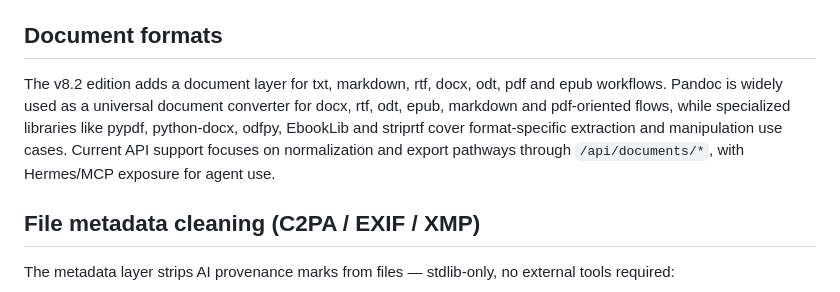
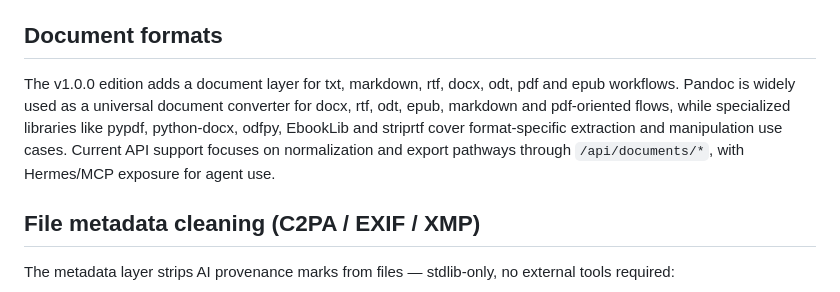
Before and after one commit to mrmixx-max/text-watermark-studio, a Markdown page: README.md, the part around the change. GitHub-like rendering.

Commit message:
docs: fix stale version reference (v8.2 -> v1.0.0)

```diff
--- a/README.md
+++ b/README.md
@@ -95,7 +95,7 @@ Install into Hermes with `hermes skill install <path>` or copy the folder under
 
 ## Document formats
 
-The v8.2 edition adds a document layer for txt, markdown, rtf, docx, odt, pdf and epub workflows. Pandoc is widely used as a universal document converter for docx, rtf, odt, epub, markdown and pdf-oriented flows, while specialized libraries like pypdf, python-docx, odfpy, EbookLib and striprtf cover format-specific extraction and manipulation use cases. Current API support focuses on normalization and export pathways through `/api/documents/*`, with Hermes/MCP exposure for agent use.
+The v1.0.0 edition adds a document layer for txt, markdown, rtf, docx, odt, pdf and epub workflows. Pandoc is widely used as a universal document converter for docx, rtf, odt, epub, markdown and pdf-oriented flows, while specialized libraries like pypdf, python-docx, odfpy, EbookLib and striprtf cover format-specific extraction and manipulation use cases. Current API support focuses on normalization and export pathways through `/api/documents/*`, with Hermes/MCP exposure for agent use.
 
 ## File metadata cleaning (C2PA / EXIF / XMP)
 
```
